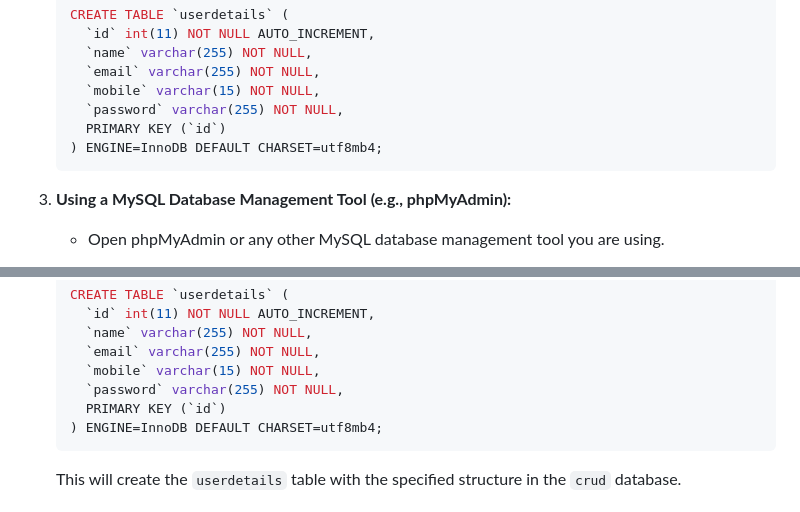
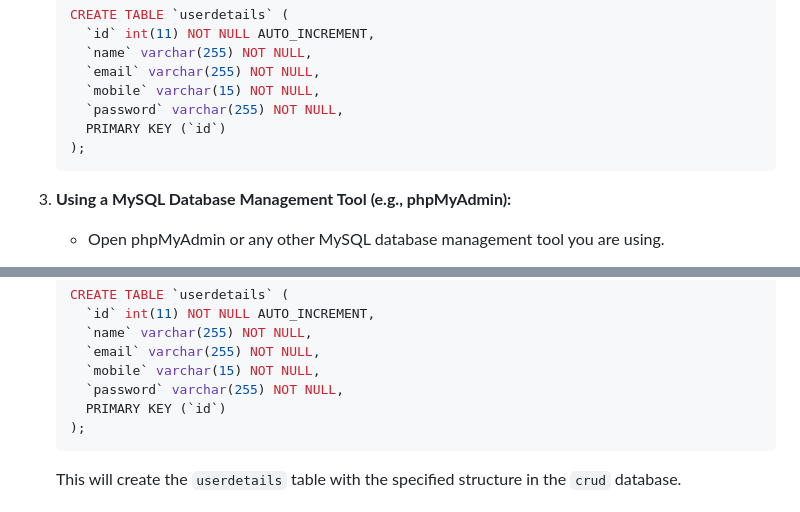
Before and after one commit to AmanKumarSinhaGitHub/CRUD-App-using-PHP-MySQL, a Markdown page: README.md, 2 parts joined by grey strips. GitHub-like rendering.

````diff
--- a/README.md
+++ b/README.md
@@ -38,7 +38,7 @@ Before you begin, make sure you have the following installed:
      `mobile` varchar(15) NOT NULL,
      `password` varchar(255) NOT NULL,
      PRIMARY KEY (`id`)
-   ) ENGINE=InnoDB DEFAULT CHARSET=utf8mb4;
+   );
    ```
 
 3. **Using a MySQL Database Management Tool (e.g., phpMyAdmin):**
@@ -63,7 +63,7 @@ Before you begin, make sure you have the following installed:
      `mobile` varchar(15) NOT NULL,
      `password` varchar(255) NOT NULL,
      PRIMARY KEY (`id`)
-   ) ENGINE=InnoDB DEFAULT CHARSET=utf8mb4;
+   );
    ```
 
    This will create the `userdetails` table with the specified structure in the `crud` database.
````
